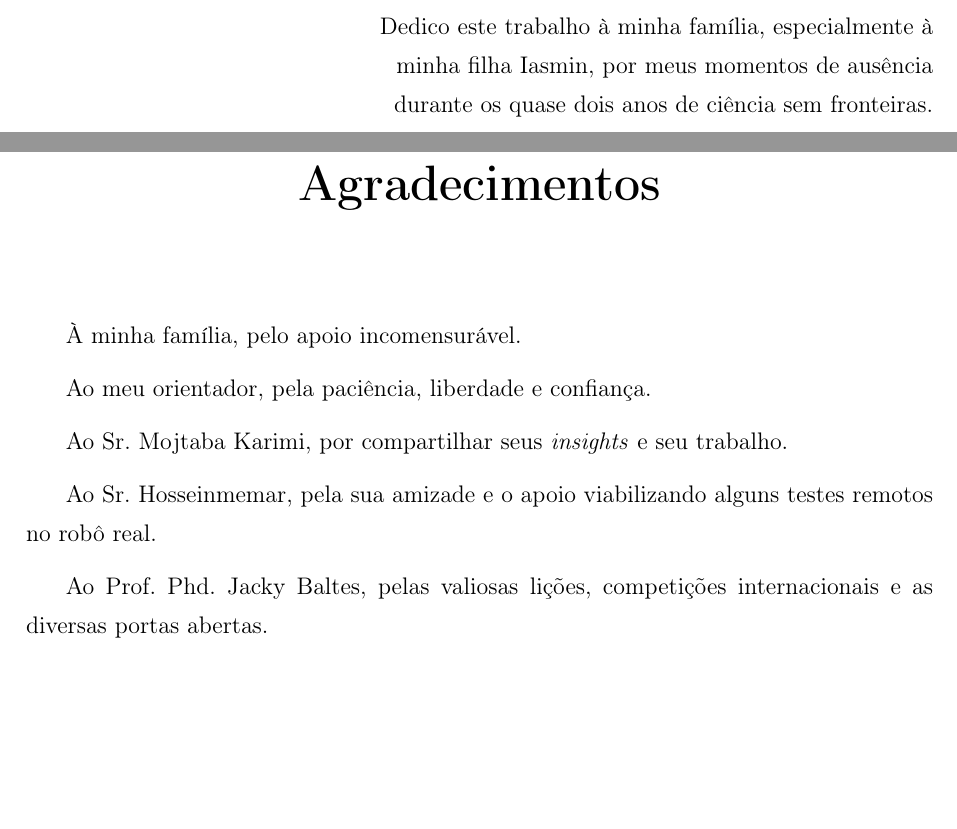
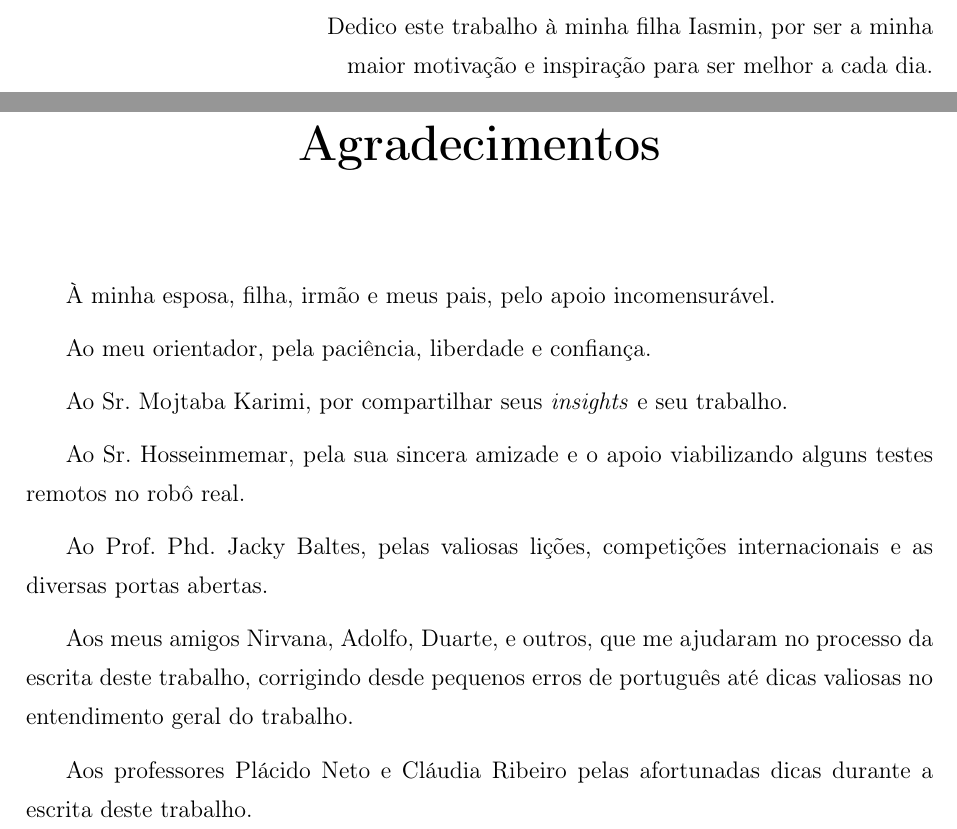
Before and after one commit to jamillosantos/autuofm-walking-tcc, a LaTeX thesis (src/main.tex, which reads src/extra-includes/Agradecimentos.tex, src/extra-includes/Dedicatoria.tex): two parts of pages 4 and 5 of 42, joined at a grey line, cut so that both start at the same text, the shorter picture padded with empty space. Compiled offline with pdfLaTeX; a LaTeX package or settings file that is missing is left out.

Commit message:
Adição no agradecimentos e finalização da dedicatória

```diff
--- a/src/extra-includes/Agradecimentos.tex
+++ b/src/extra-includes/Agradecimentos.tex
@@ -2,12 +2,16 @@
 
 \chapter*{Agradecimentos}
 
-À minha família, pelo apoio incomensurável.
+À minha esposa, filha, irmão e meus pais, pelo apoio incomensurável.
 
 Ao meu orientador, pela paciência, liberdade e confiança.
 
 Ao Sr. Mojtaba Karimi, por compartilhar seus \textit{insights} e seu trabalho.
 
-Ao Sr. Hosseinmemar, pela sua amizade e o apoio viabilizando alguns testes remotos no robô real.
+Ao Sr. Hosseinmemar, pela sua sincera amizade e o apoio viabilizando alguns testes remotos no robô real.
 
 Ao Prof. Phd. Jacky Baltes, pelas valiosas lições, competições internacionais e as diversas portas abertas.
+
+Aos meus amigos Nirvana, Adolfo, Duarte, e outros, que me ajudaram no processo da escrita deste trabalho, corrigindo desde pequenos erros de português até dicas valiosas no entendimento geral do trabalho.
+
+Aos professores Plácido Neto e Cláudia Ribeiro pelas afortunadas dicas durante a escrita deste trabalho.
--- a/src/extra-includes/Dedicatoria.tex
+++ b/src/extra-includes/Dedicatoria.tex
@@ -3,7 +3,6 @@
 \chapter*{}
 \vspace{15cm}
 \begin{flushright}
-Dedico este trabalho à minha família, especialmente à\\
-minha filha Iasmin, por meus momentos de ausência \\
-durante os quase dois anos de ciência sem fronteiras.
+Dedico este trabalho à minha filha Iasmin, por ser a minha\\
+maior motivação e inspiração para ser melhor a cada dia.
 \end{flushright}
```
Also changed, not shown: src/main.pdf.
